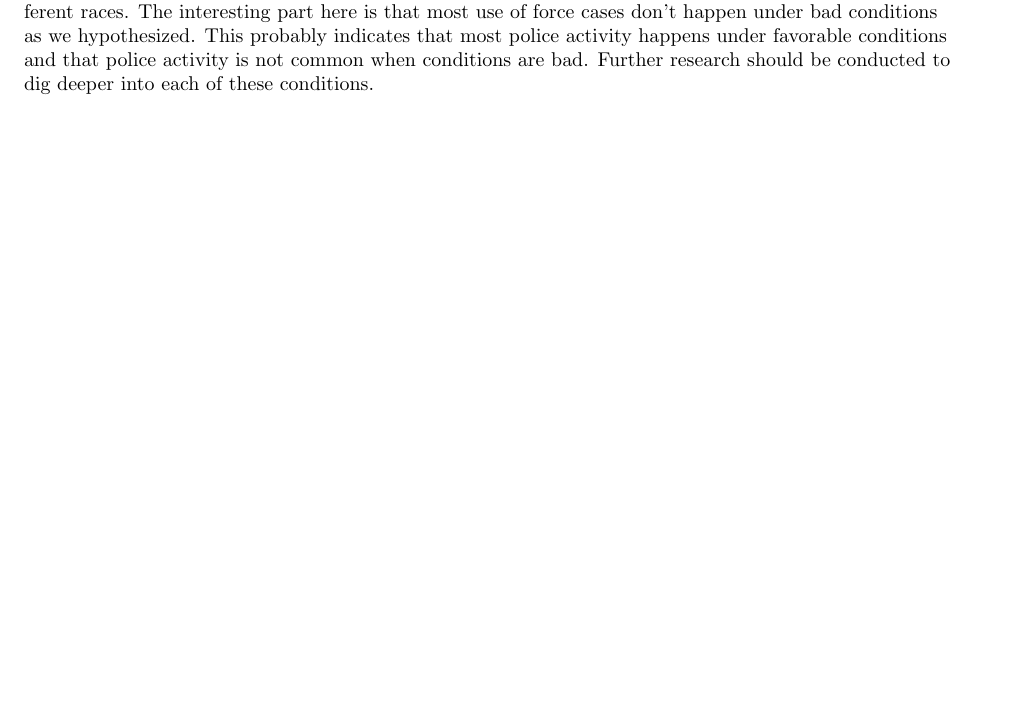
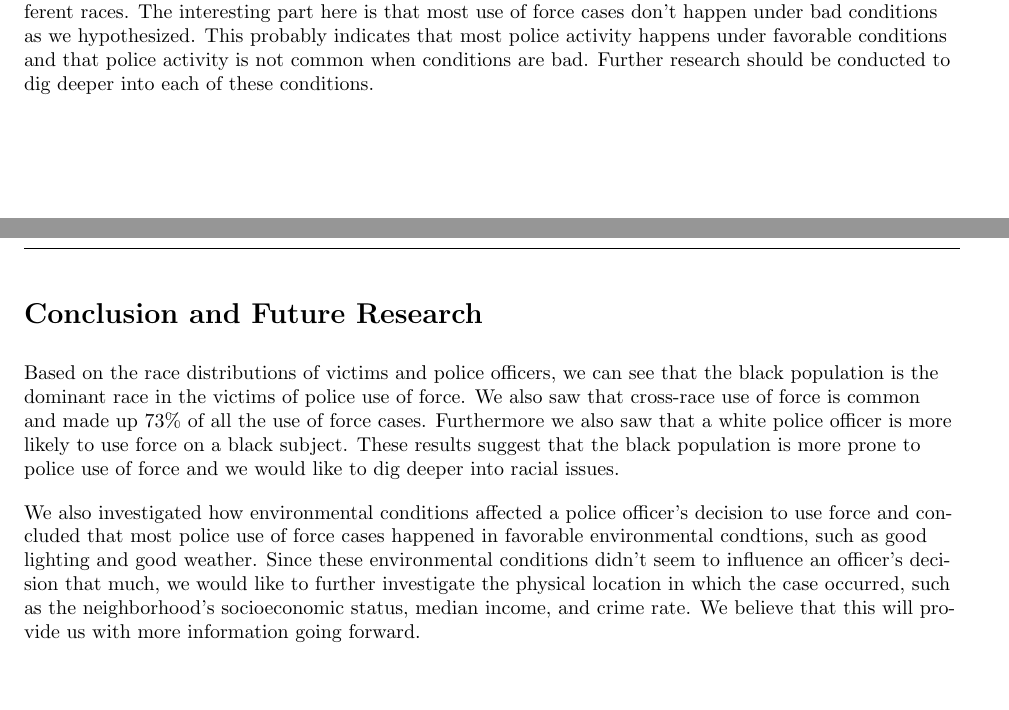
Before and after one commit to lqwdev/The-Freedom-Deer, a LaTeX document (cp1/findings.tex): part of page 7 of 7 before the commit and two parts of pages 7 and 8 of 8 after it, the two joined at a grey line, cut so that both start at the same text, the shorter picture padded with empty space. Compiled offline with pdfLaTeX.

Commit message:
[cp1] conclusion

```diff
--- a/cp1/findings.tex
+++ b/cp1/findings.tex
@@ -345,5 +345,10 @@ This table provides a more comprehensive view of the narratives for the most com
 Based on the results for each race, we can see that most use of force cases happen outdoors in clear weather under good lighting conditions. Further analysis shows that these results do not differ much between different races. The interesting part here is that most use of force cases don't happen under bad conditions as we hypothesized. This probably indicates that most police activity happens under favorable conditions and that police activity is not common when conditions are bad. Further research should be conducted to dig deeper into each of these conditions.
 
 
+\section*{Conclusion and Future Research}
+
+Based on the race distributions of victims and police officers, we can see that the black population is the dominant race in the victims of police use of force. We also saw that cross-race use of force is common and made up 73\% of all the use of force cases. Furthermore we also saw that a white police officer is more likely to use force on a black subject. These results suggest that the black population is more prone to police use of force and we would like to dig deeper into racial issues.
+
+We also investigated how environmental conditions affected a police officer's decision to use force and concluded that most police use of force cases happened in favorable environmental condtions, such as good lighting and good weather. Since these environmental conditions didn't seem to influence an officer's decision that much, we would like to further investigate the physical location in which the case occurred, such as the neighborhood's socioeconomic status, median income, and crime rate. We believe that this will provide us with more information going forward.
 
 \end{document}
```
Also changed, not shown: cp1/findings.pdf.
